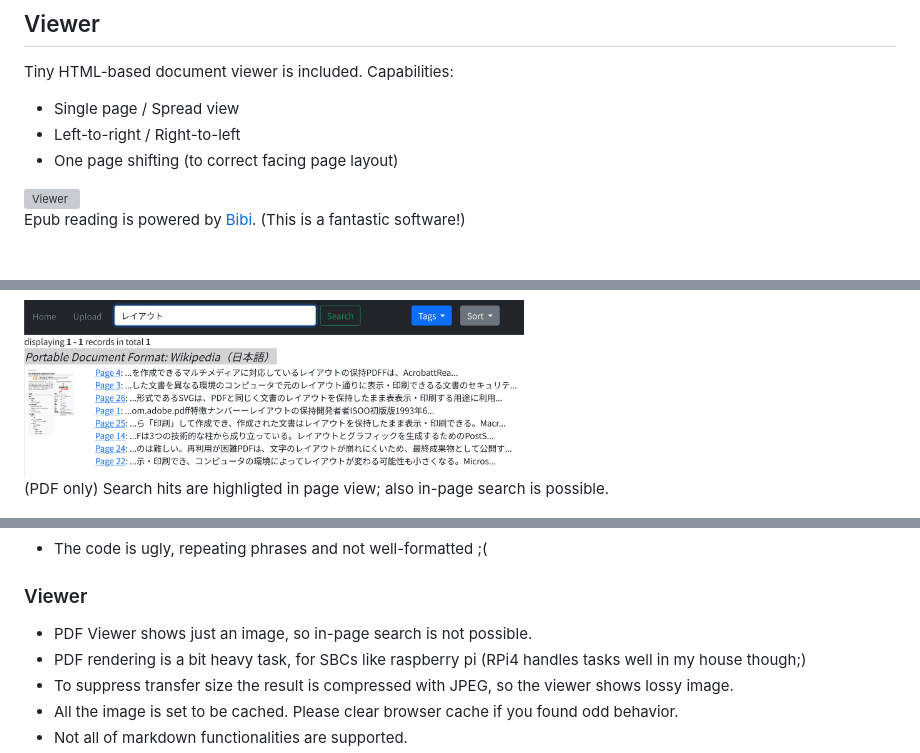
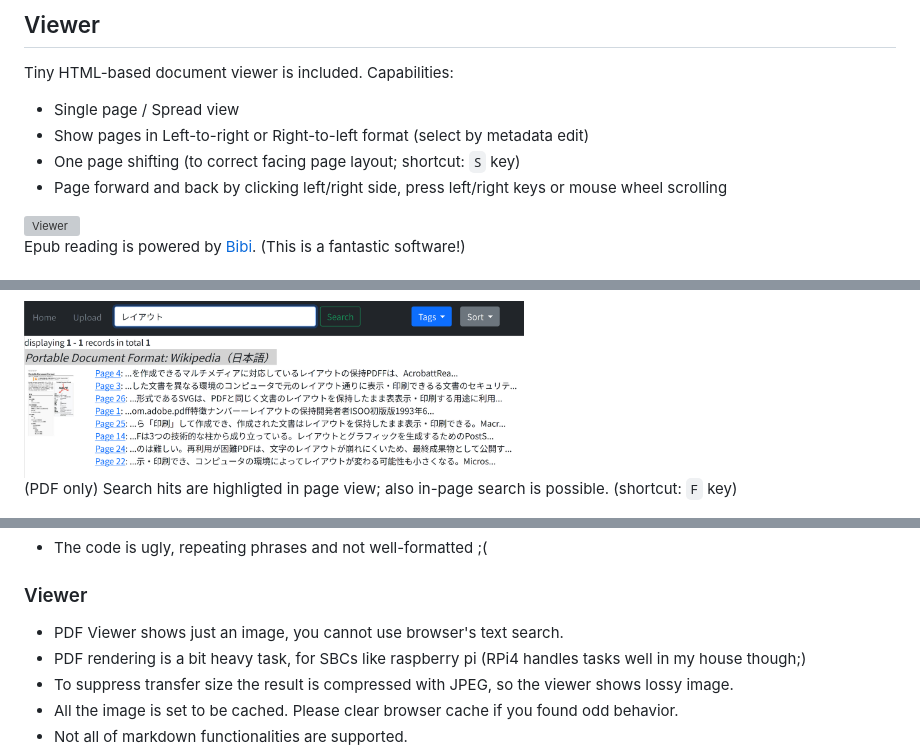
Before and after one commit to enishino/fmfm-filemanager, a Markdown page: README.md, 3 parts joined by grey strips. Rendered like a GitHub page; grey boxes are pictures that could not be loaded.

Commit message:
Update README.md
Added some shortcuts

```diff
--- a/README.md
+++ b/README.md
@@ -17,8 +17,9 @@ Clicking thumbnail opens the viewer. The right bottom "PDF" badge jumps into the
 ## Viewer
 Tiny HTML-based document viewer is included. Capabilities:
 * Single page / Spread view
-* Left-to-right / Right-to-left
-* One page shifting (to correct facing page layout)
+* Show pages in Left-to-right or Right-to-left format (select by metadata edit)
+* One page shifting (to correct facing page layout; shortcut: `S` key)
+* Page forward and back by clicking left/right side, press left/right keys or mouse wheel scrolling
 
 <img src="images/2_viewer.png" alt="Viewer" width="500px" />
 
@@ -33,7 +34,7 @@ Full-text search (PDF, epub and markdown)
 
 <img src="images/4_Japanese_search.png" alt="Japanese-search" width="500px" />
 
-(PDF only) Search hits are highligted in page view; also in-page search is possible.
+(PDF only) Search hits are highligted in page view; also in-page search is possible. (shortcut: `F` key)
 
 <img src="images/6_search_highlight.png" alt="Highlighting result words" width="500px" />
 
@@ -77,7 +78,7 @@ Full-text search (PDF, epub and markdown)
 ### Overall
 * The code is ugly, repeating phrases and not well-formatted ;(
 ### Viewer
-* PDF Viewer shows just an image, so in-page search is not possible.
+* PDF Viewer shows just an image, you cannot use browser's text search.
 * PDF rendering is a bit heavy task, for SBCs like raspberry pi (RPi4 handles tasks well in my house though;)
 * To suppress transfer size the result is compressed with JPEG, so the viewer shows lossy image.
 * All the image is set to be cached. Please clear browser cache if you found odd behavior.
```
